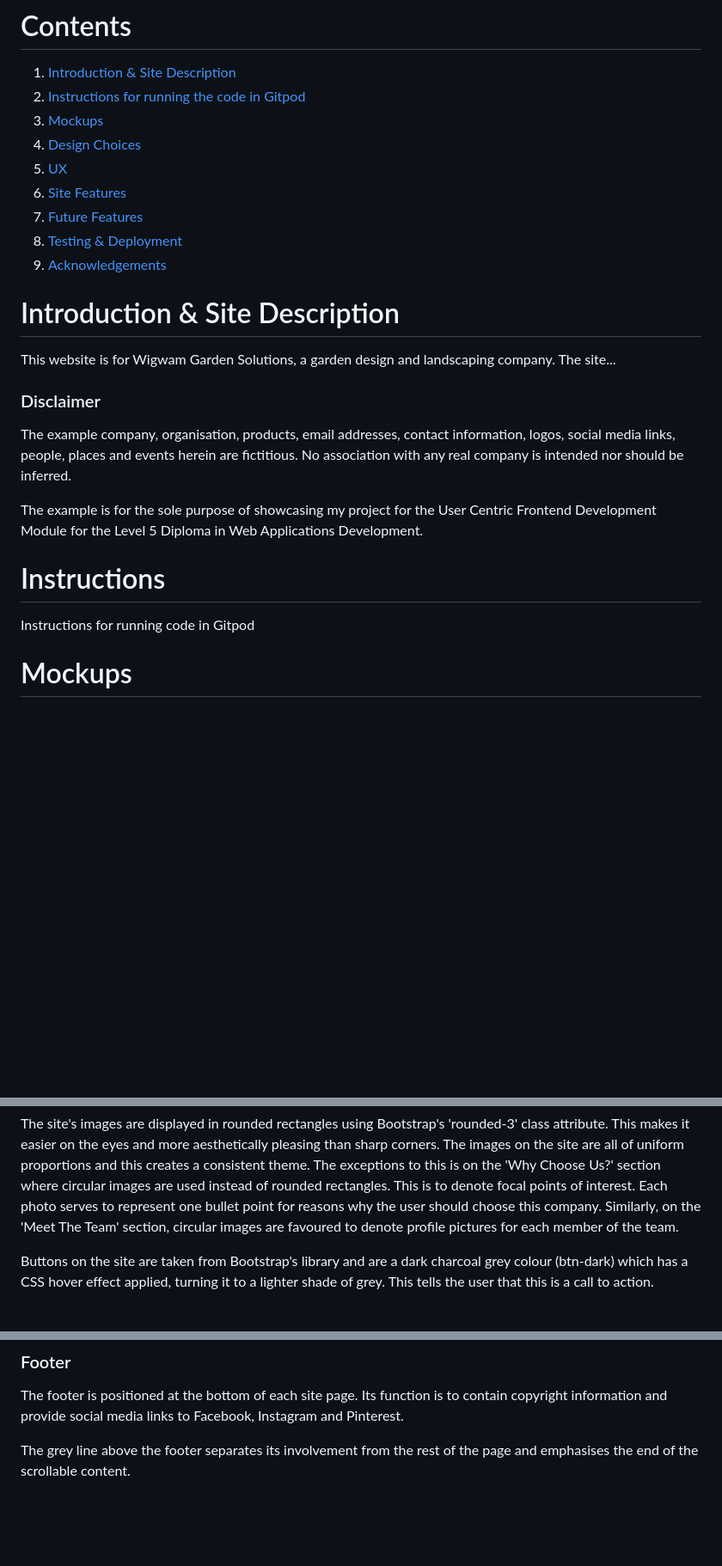
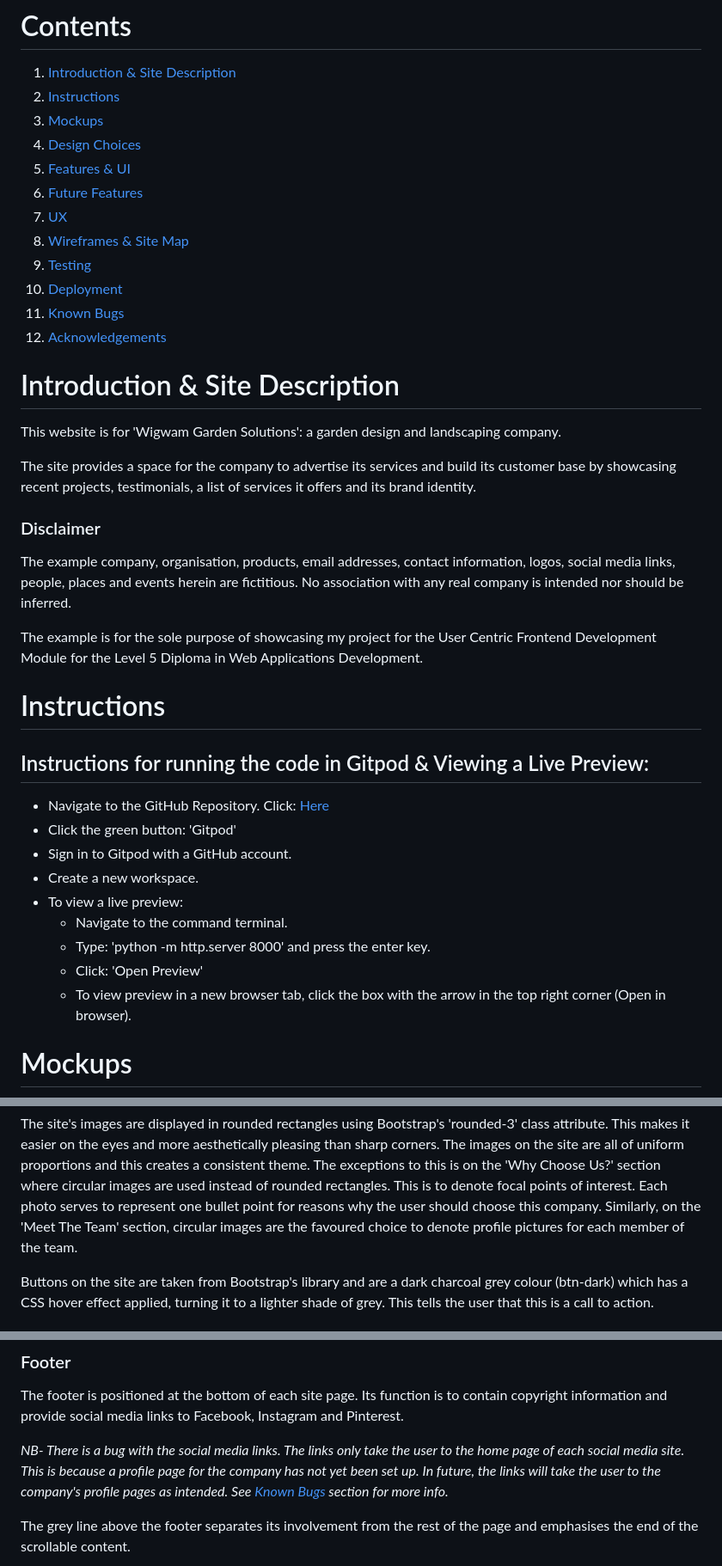
Before and after one commit to ozpc99/Wigwam-Garden-Solutions, a Markdown page: README.md, 3 parts joined by grey strips. Shown: that part at 86% size. GitHub-like rendering; blank space fills up the shorter version.

```diff
--- a/README.md
+++ b/README.md
@@ -11,18 +11,23 @@
 # Contents
 
 1. [Introduction & Site Description](#introduction--site-description)
-2. [Instructions for running the code in Gitpod]()
+2. [Instructions](#instructions)
 3. [Mockups](#mockups)
 4. [Design Choices](#design-choices)
-5. [UX](#ux)
-6. [Site Features](#features--ui)
-7. [Future Features](#future-features)
-8. [Testing & Deployment](#testing--deployment)
-9. [Acknowledgements](#acknowledgements)
+5. [Features & UI](#features--ui)
+6. [Future Features](#future-features)
+7. [UX](#ux)
+8. [Wireframes & Site Map](#wireframes--site-map)
+9. [Testing](#testing)
+10. [Deployment](#deployment)
+11. [Known Bugs](#known-bugs)
+12. [Acknowledgements](#acknowledgements)
 
 
 # Introduction & Site Description
-This website is for Wigwam Garden Solutions, a garden design and landscaping company. The site...
+This website is for 'Wigwam Garden Solutions': a garden design and landscaping company.
+
+The site provides a space for the company to advertise its services and build its customer base by showcasing recent projects, testimonials, a list of services it offers and its brand identity.
 
 ### Disclaimer
 The example company, organisation, products, email addresses, contact information, logos, social media links, people, places and events herein are fictitious.
@@ -32,7 +37,17 @@ The example is for the sole purpose of showcasing my project for the User Centri
 
 
 # Instructions
-Instructions for running code in Gitpod
+## Instructions for running the code in Gitpod & Viewing a Live Preview:
+
+- Navigate to the GitHub Repository. Click: [Here](https://github.com/ozpc99/Wigwam-Garden-Solutions)
+- Click the green button: 'Gitpod'
+- Sign in to Gitpod with a GitHub account.
+- Create a new workspace.
+- To view a live preview:
+    - Navigate to the command terminal.
+    - Type: 'python -m http.server 8000' and press the enter key.
+    - Click: 'Open Preview'
+    - To view preview in a new browser tab, click the box with the arrow in the top right corner (Open in browser).
 
 
 # Mockups
@@ -73,7 +88,7 @@ The navlinks have padding applied to space them equidistant from one another and
 
 The site's images are displayed in rounded rectangles using Bootstrap's 'rounded-3' class attribute. This makes it easier on the eyes and more aesthetically pleasing than sharp corners. The images on the site are all of uniform proportions and this creates a consistent theme.
 The exceptions to this is on the 'Why Choose Us?' section where circular images are used instead of rounded rectangles. This is to denote focal points of interest. Each photo serves to represent one bullet point for reasons why the user should choose this company.
-Similarly, on the 'Meet The Team' section, circular images are favoured to denote profile pictures for each member of the team.
+Similarly, on the 'Meet The Team' section, circular images are the favoured choice to denote profile pictures for each member of the team.
 
 Buttons on the site are taken from Bootstrap's library and are a dark charcoal grey colour (btn-dark) which has a CSS hover effect applied, turning it to a lighter shade of grey. This tells the user that this is a call to action.
 
@@ -93,6 +108,10 @@ Additionally, the current page the user is viewing is indicated in the navbar by
 
 The footer is positioned at the bottom of each site page. Its function is to contain copyright information and provide social media links to Facebook, Instagram and Pinterest.
 
+<i> NB- There is a bug with the social media links.
+The links only take the user to the home page of each social media site. This is because a profile page for the company has not yet been set up. In future, the links will take the user to the company's profile pages as intended.
+See [Known Bugs](#known-bugs) section for more info.</i>
+
 The grey line above the footer separates its involvement from the rest of the page and emphasises the end of the scrollable content.
 
 ![footer](/documents/screenshots/footer.png "Footer")
```
Also changed, not shown: other parts of README.md (+67 -38 lines), documents/screenshots/free-quote.png (deleted), documents/screenshots/quote.png (added), documents/screenshots/recent-projects-mobile.png (added), documents/screenshots/team.png, 3 other files.
